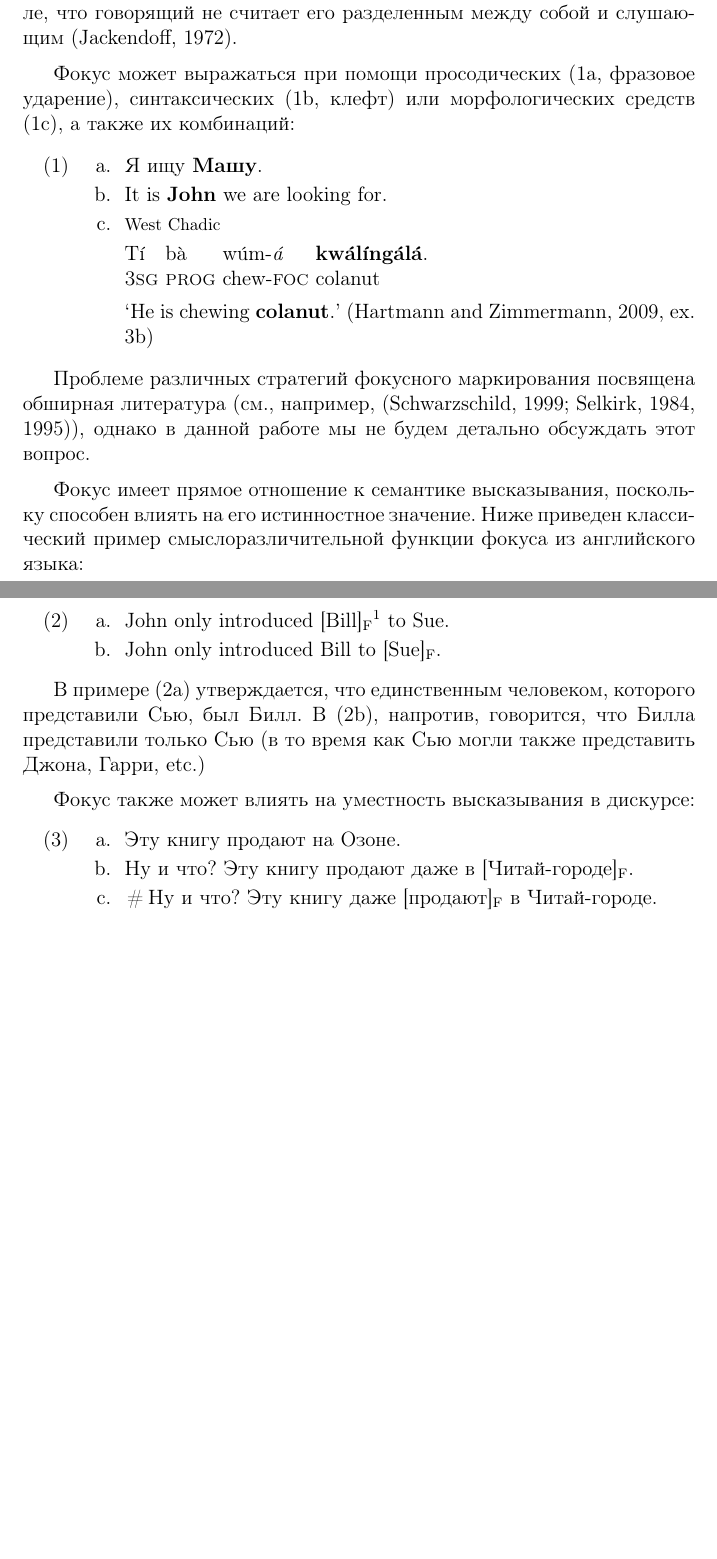
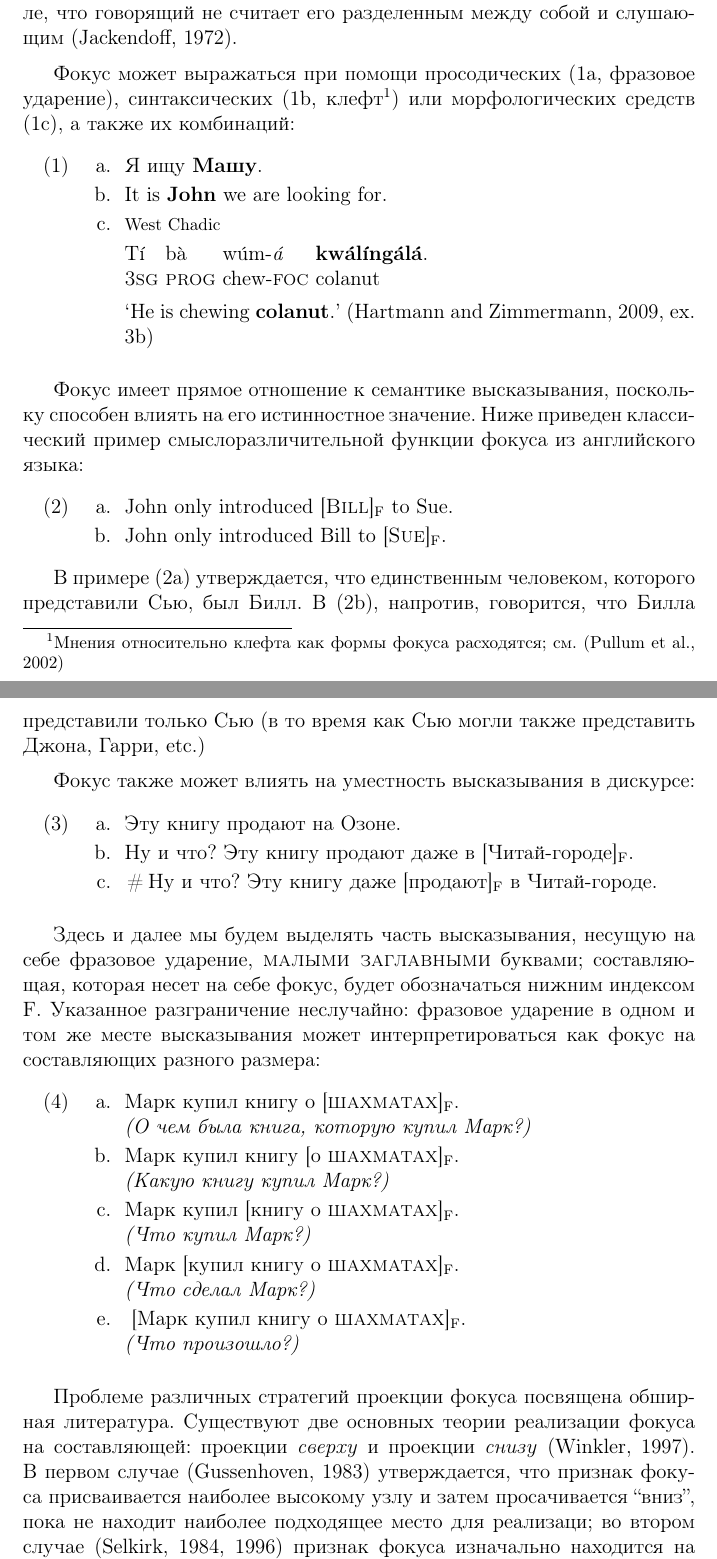
Before and after one commit to zavgorodnii/masters, a LaTeX thesis (zavgorodny_diplom.tex): two parts of pages 3 and 4 of 5 before the commit and two parts of pages 3 and 4 of 6 after it, joined at a grey line, cut so that both start at the same text, the shorter picture padded with empty space. Compiled offline with pdfLaTeX.

Commit message:
added focus projection types

```diff
--- a/zavgorodny_diplom.tex
+++ b/zavgorodny_diplom.tex
@@ -105,7 +105,7 @@
 
 \medskip
 
-Фокус может выражаться при помощи просодических (\ref{pitchAccentF}, фразовое ударение), синтаксических (\ref{cleftF}, клефт) или морфологических средств (\ref{morphemeF}), а также их комбинаций:
+Фокус может выражаться при помощи просодических (\ref{pitchAccentF}, фразовое ударение), синтаксических (\ref{cleftF}, клефт\footnote{Мнения относительно клефта как формы фокуса расходятся; см. \citep{ward2002grammar}}) или морфологических средств (\ref{morphemeF}), а также их комбинаций:
 
 \begin{exe}
     \ex
@@ -120,18 +120,14 @@
     \end{xlist}
 \end{exe}
 
-Проблеме различных стратегий фокусного маркирования посвящена обширная литература (см., например, \citep{selkirk1984phonology,selkirk199516,Schwarzschild1999}), однако в данной работе мы не будем детально обсуждать этот вопрос.
-
 \medskip
 
 Фокус имеет прямое отношение к семантике высказывания, поскольку способен влиять на его истинностное значение. Ниже приведен классический пример смыслоразличительной функции фокуса из английского языка:
 
-\newpage
-
 \begin{exe}
     \ex \begin{xlist} \label{truthValues}
-        \ex \label{truthValues1} John only introduced [Bill]\textsubscript{F}\footnote{Здесь и далее под записью [<...>]\textsubscript{F} подразумевается фразовый акцент на составляющей.} to Sue.
-        \ex \label{truthValues2} John only introduced Bill to [Sue]\textsubscript{F}.
+        \ex \label{truthValues1} John only introduced [\textsc{Bill}]\textsubscript{F} to Sue.
+        \ex \label{truthValues2} John only introduced Bill to [\textsc{Sue}]\textsubscript{F}.
     \end{xlist}
 \end{exe}
 
@@ -148,6 +144,26 @@
         \ex [\#]{Ну и что? Эту книгу даже [продают]\textsubscript{F} в Читай-городе.}
     \end{xlist}
 \end{exe}
+
+\medskip
+
+Здесь и далее мы будем выделять часть высказывания, несущую на себе фразовое ударение, \textsc{малыми заглавными} буквами; составляющая, которая несет на себе фокус, будет обозначаться нижним индексом F. Указанное разграничение неслучайно: фразовое ударение в одном и том же месте высказывания может интерпретироваться как фокус на составляющих разного размера:
+
+\begin{exe}
+    \ex \begin{xlist} \label{pitchAccentVSfocus}
+        \ex Марк купил книгу о [\textsc{шахматах}]\textsubscript{F}. \\ \textit{(О чем была книга, которую купил Марк?)}
+        \ex Марк купил книгу [о \textsc{шахматах}]\textsubscript{F}. \\ \textit{(Какую книгу купил Марк?)}
+        \ex Марк купил [книгу о \textsc{шахматах}]\textsubscript{F}. \\ \textit{(Что купил Марк?)}
+        \ex Марк [купил книгу о \textsc{шахматах}]\textsubscript{F}. \\ \textit{(Что сделал Марк?)}
+        \ex ~[Марк купил книгу о \textsc{шахматах}]\textsubscript{F}. \\ \textit{(Что произошло?)}
+    \end{xlist}
+\end{exe}
+
+\medskip
+
+Проблеме различных стратегий проекции фокуса посвящена обширная литература. Существуют две основных теории реализации фокуса на составляющей: проекции \textit{сверху} и проекции \textit{снизу} \citep{winkler1997focus}. В первом случае \citep{gussenhoven1983focus} утверждается, что признак фокуса присваивается наиболее высокому узлу и затем просачивается ``вниз'', пока не находит наиболее подходящее место для реализаци; во втором случае \citep{selkirk1984phonology, selkirk1996prosodic} признак фокуса изначально находится на составляющей с фразовым ударением, после чего проецируется вверх, маркируя сферу действия фокуса.
+
+\medskip
 
 Смыслоразличительные (или релевантные для дискурса) свойства фокуса наблюдаются в присутствии особых выражений, которые называются \textit{чувствительными к фокусу}; к таким элементам (среди прочих) относятся:
 
```
Also changed, not shown: refs.bib (+35 -3 lines), zavgorodny_diplom.pdf.
